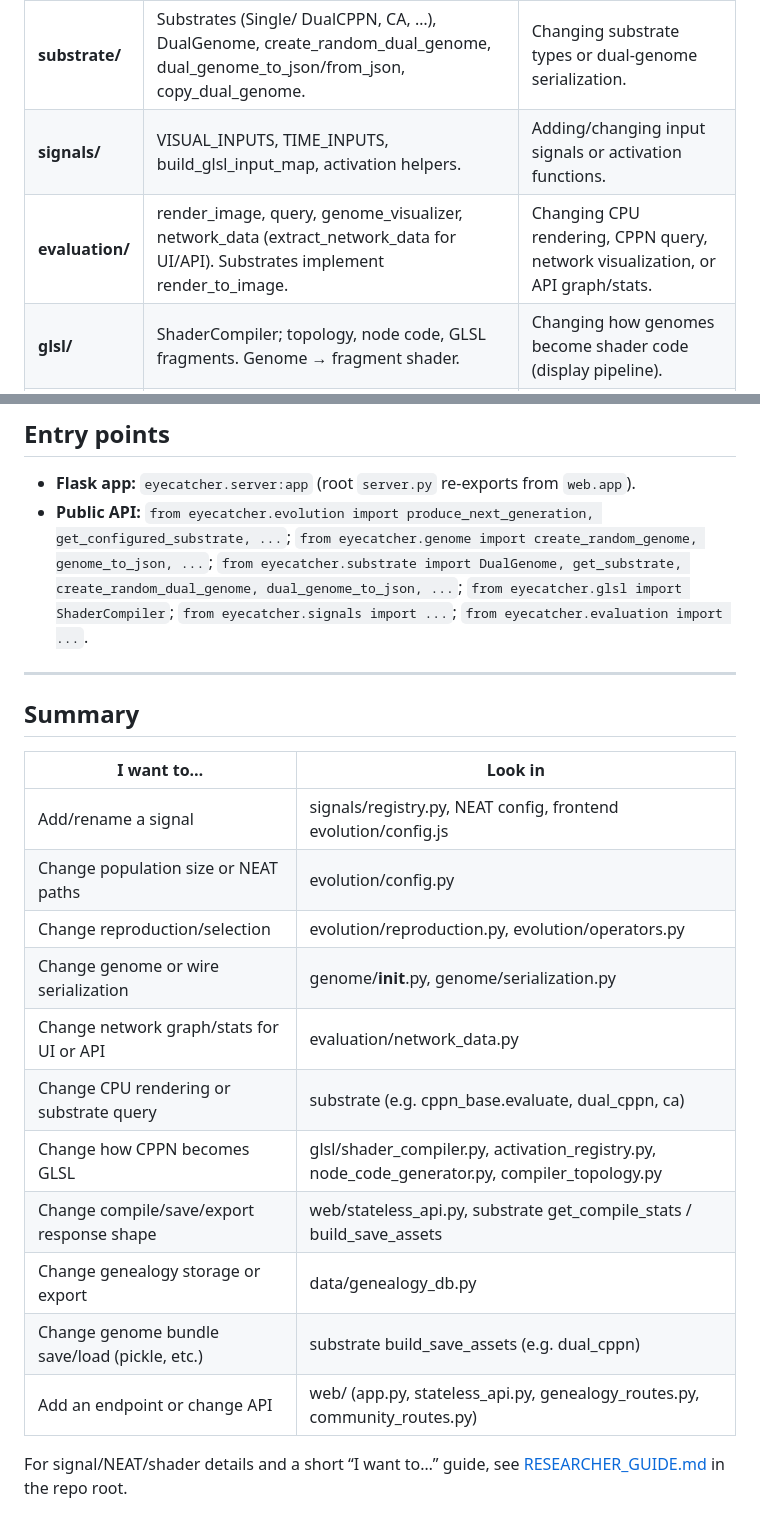
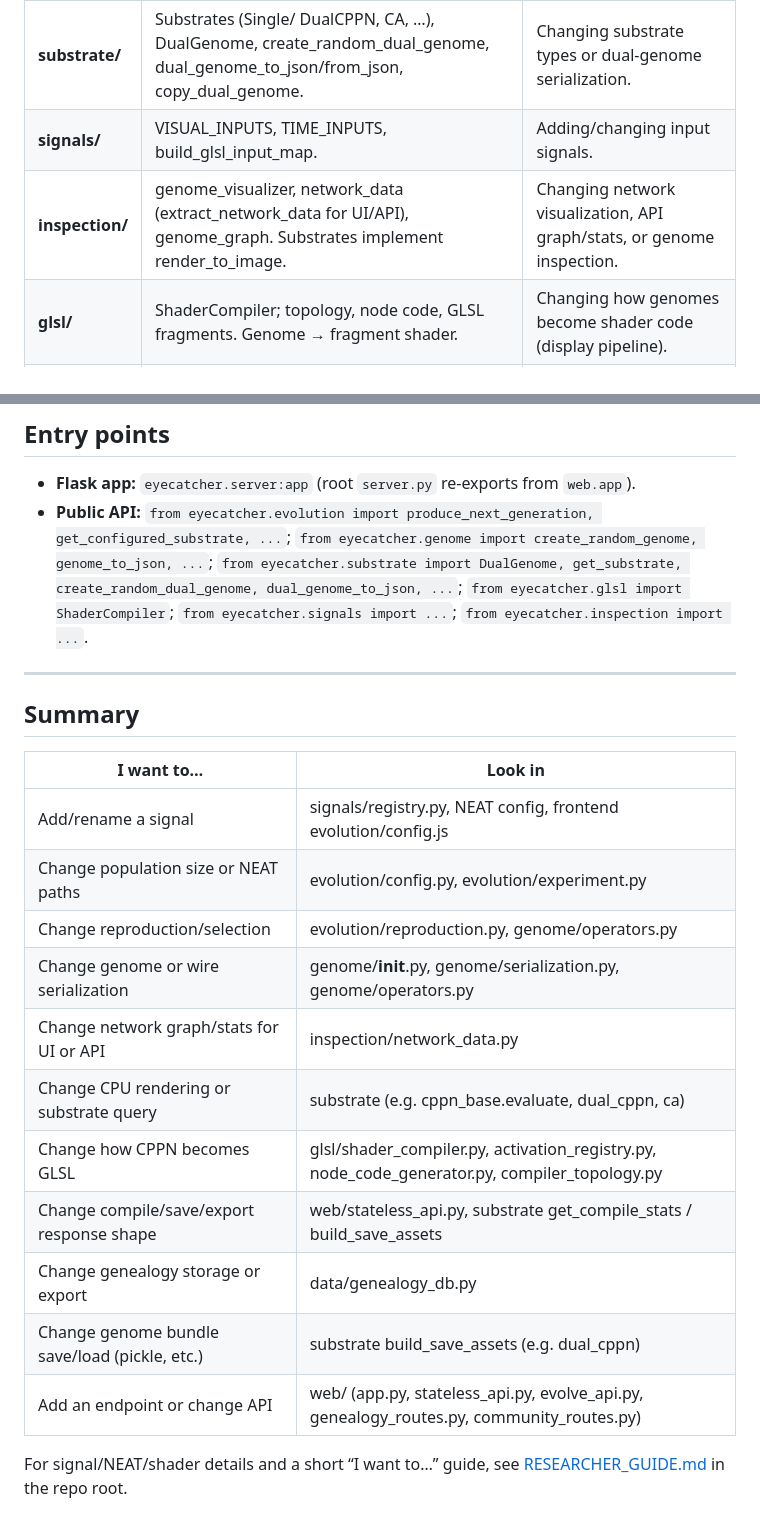
Before and after one commit to KeithPatarroyo/eyecatcher, a Markdown page: src/eyecatcher/README.md, 2 parts joined by grey strips. GitHub-like rendering.

```diff
--- a/src/eyecatcher/README.md
+++ b/src/eyecatcher/README.md
@@ -64,8 +82,8 @@ src/eyecatcher/
 | **evolution/** | NEAT config, reproduction, mutation, crossover, get_configured_substrate. | Changing the evolution algorithm or NEAT config. |
 | **genome/** | Generic NEAT genome: create_random_genome, genome_to_json, genome_from_json, copy_genome. | Changing generic genome representation or JSON. |
 | **substrate/** | Substrates (Single/ DualCPPN, CA, …), DualGenome, create_random_dual_genome, dual_genome_to_json/from_json, copy_dual_genome. | Changing substrate types or dual-genome serialization. |
-| **signals/** | VISUAL_INPUTS, TIME_INPUTS, build_glsl_input_map, activation helpers. | Adding/changing input signals or activation functions. |
-| **evaluation/** | render_image, query, genome_visualizer, network_data (extract_network_data for UI/API). Substrates implement render_to_image. | Changing CPU rendering, CPPN query, network visualization, or API graph/stats. |
+| **signals/** | VISUAL_INPUTS, TIME_INPUTS, build_glsl_input_map. | Adding/changing input signals. |
+| **inspection/** | genome_visualizer, network_data (extract_network_data for UI/API), genome_graph. Substrates implement render_to_image. | Changing network visualization, API graph/stats, or genome inspection. |
 | **glsl/** | ShaderCompiler; topology, node code, GLSL fragments. Genome → fragment shader. | Changing how genomes become shader code (display pipeline). |
 | **web/** | Flask app, /api/compile, /api/evolve, /api/save, genealogy routes, community routes, stateless_api. | Adding endpoints or changing API response shape. |
 | **data/** | genealogy_db, db_util (with_db_connection, default_db_path). | Changing genealogy storage/export or fixing DB helpers. |
@@ -75,7 +93,7 @@ src/eyecatcher/
 ## Entry points
 
 - **Flask app:** `eyecatcher.server:app` (root `server.py` re-exports from `web.app`).
-- **Public API:** `from eyecatcher.evolution import produce_next_generation, get_configured_substrate, ...`; `from eyecatcher.genome import create_random_genome, genome_to_json, ...`; `from eyecatcher.substrate import DualGenome, get_substrate, create_random_dual_genome, dual_genome_to_json, ...`; `from eyecatcher.glsl import ShaderCompiler`; `from eyecatcher.signals import ...`; `from eyecatcher.evaluation import ...`.
+- **Public API:** `from eyecatcher.evolution import produce_next_generation, get_configured_substrate, ...`; `from eyecatcher.genome import create_random_genome, genome_to_json, ...`; `from eyecatcher.substrate import DualGenome, get_substrate, create_random_dual_genome, dual_genome_to_json, ...`; `from eyecatcher.glsl import ShaderCompiler`; `from eyecatcher.signals import ...`; `from eyecatcher.inspection import ...`.
 
 ---
 
@@ -84,15 +102,15 @@ src/eyecatcher/
 | I want to… | Look in |
 |------------|---------|
 | Add/rename a signal | signals/registry.py, NEAT config, frontend evolution/config.js |
-| Change population size or NEAT paths | evolution/config.py |
-| Change reproduction/selection | evolution/reproduction.py, evolution/operators.py |
-| Change genome or wire serialization | genome/__init__.py, genome/serialization.py |
-| Change network graph/stats for UI or API | evaluation/network_data.py |
+| Change population size or NEAT paths | evolution/config.py, evolution/experiment.py |
+| Change reproduction/selection | evolution/reproduction.py, genome/operators.py |
+| Change genome or wire serialization | genome/__init__.py, genome/serialization.py, genome/operators.py |
+| Change network graph/stats for UI or API | inspection/network_data.py |
 | Change CPU rendering or substrate query | substrate (e.g. cppn_base.evaluate, dual_cppn, ca) |
 | Change how CPPN becomes GLSL | glsl/shader_compiler.py, activation_registry.py, node_code_generator.py, compiler_topology.py |
 | Change compile/save/export response shape | web/stateless_api.py, substrate get_compile_stats / build_save_assets |
 | Change genealogy storage or export | data/genealogy_db.py |
 | Change genome bundle save/load (pickle, etc.) | substrate build_save_assets (e.g. dual_cppn) |
-| Add an endpoint or change API | web/ (app.py, stateless_api.py, genealogy_routes.py, community_routes.py) |
+| Add an endpoint or change API | web/ (app.py, stateless_api.py, evolve_api.py, genealogy_routes.py, community_routes.py) |
 
 For signal/NEAT/shader details and a short “I want to…” guide, see [RESEARCHER_GUIDE.md](../../RESEARCHER_GUIDE.md) in the repo root.
```
Also changed, not shown: other parts of src/eyecatcher/README.md (+28 -10 lines), README.md (+1 -1 lines), RESEARCHER_GUIDE.md (+14 -12 lines).
